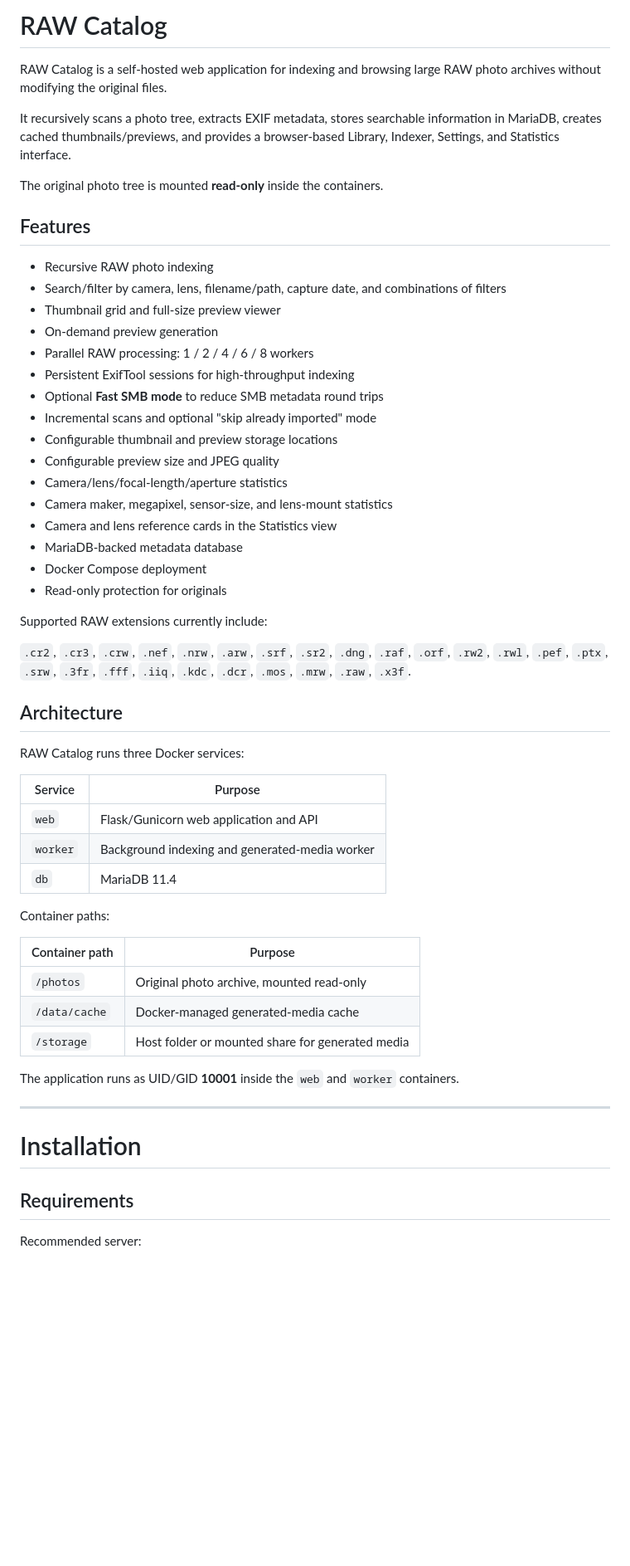
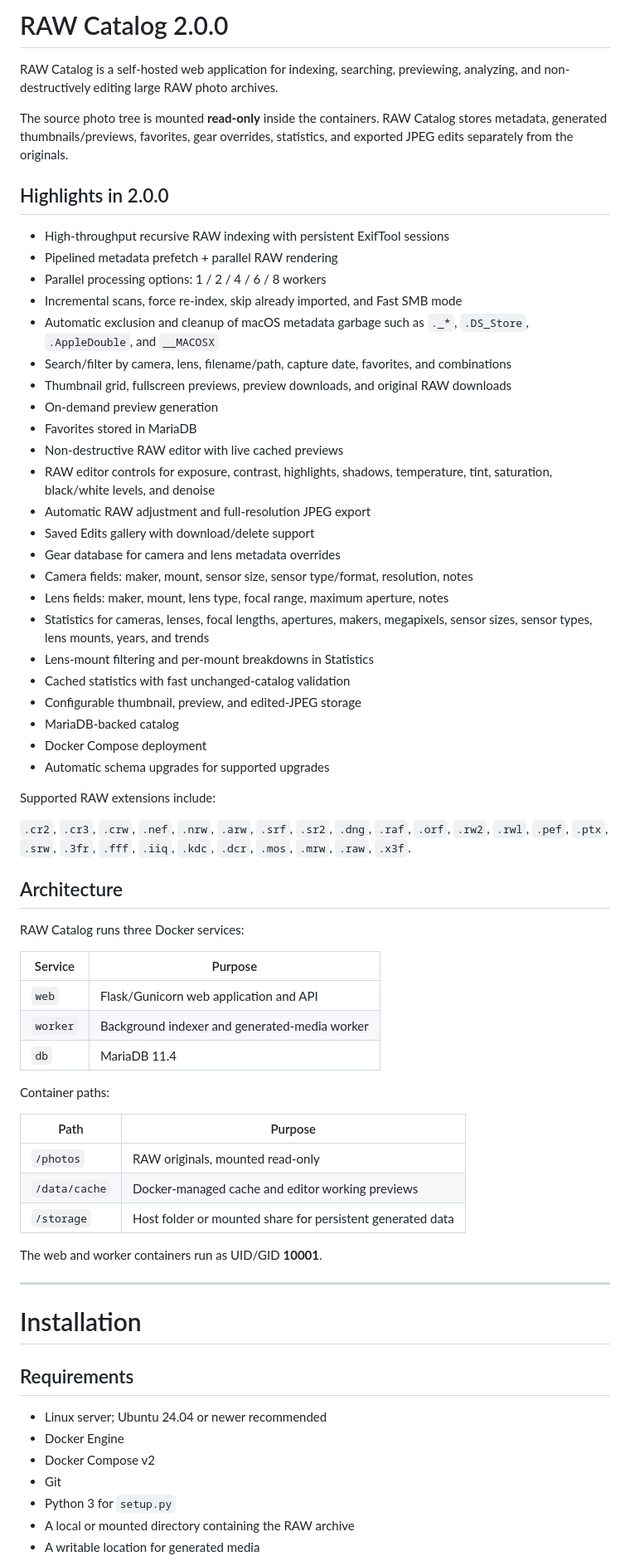
Before and after one commit to fraswa/raw-catalog, a Markdown page: README.md, the part around one of its changes. Shown at 83% size. GitHub-like rendering; blank space fills up the shorter version.

Commit message:
Update README for RAW Catalog 2.0.0

```diff
--- a/README.md
+++ b/README.md
@@ -1,31 +1,36 @@
-# RAW Catalog
+# RAW Catalog 2.0.0
 
-RAW Catalog is a self-hosted web application for indexing and browsing large RAW photo archives without modifying the original files.
+RAW Catalog is a self-hosted web application for indexing, searching, previewing, analyzing, and non-destructively editing large RAW photo archives.
 
-It recursively scans a photo tree, extracts EXIF metadata, stores searchable information in MariaDB, creates cached thumbnails/previews, and provides a browser-based Library, Indexer, Settings, and Statistics interface.
+The source photo tree is mounted **read-only** inside the containers. RAW Catalog stores metadata, generated thumbnails/previews, favorites, gear overrides, statistics, and exported JPEG edits separately from the originals.
 
-The original photo tree is mounted **read-only** inside the containers.
+## Highlights in 2.0.0
 
-## Features
+- High-throughput recursive RAW indexing with persistent ExifTool sessions
+- Pipelined metadata prefetch + parallel RAW rendering
+- Parallel processing options: 1 / 2 / 4 / 6 / 8 workers
+- Incremental scans, force re-index, skip already imported, and Fast SMB mode
+- Automatic exclusion and cleanup of macOS metadata garbage such as `._*`, `.DS_Store`, `.AppleDouble`, and `__MACOSX`
+- Search/filter by camera, lens, filename/path, capture date, favorites, and combinations
+- Thumbnail grid, fullscreen previews, preview downloads, and original RAW downloads
+- On-demand preview generation
+- Favorites stored in MariaDB
+- Non-destructive RAW editor with live cached previews
+- RAW editor controls for exposure, contrast, highlights, shadows, temperature, tint, saturation, black/white levels, and denoise
+- Automatic RAW adjustment and full-resolution JPEG export
+- Saved Edits gallery with download/delete support
+- Gear database for camera and lens metadata overrides
+- Camera fields: maker, mount, sensor size, sensor type/format, resolution, notes
+- Lens fields: maker, mount, lens type, focal range, maximum aperture, notes
+- Statistics for cameras, lenses, focal lengths, apertures, makers, megapixels, sensor sizes, sensor types, lens mounts, years, and trends
+- Lens-mount filtering and per-mount breakdowns in Statistics
+- Cached statistics with fast unchanged-catalog validation
+- Configurable thumbnail, preview, and edited-JPEG storage
+- MariaDB-backed catalog
+- Docker Compose deployment
+- Automatic schema upgrades for supported upgrades
 
-- Recursive RAW photo indexing
-- Search/filter by camera, lens, filename/path, capture date, and combinations of filters
-- Thumbnail grid and full-size preview viewer
-- On-demand preview generation
-- Parallel RAW processing: 1 / 2 / 4 / 6 / 8 workers
-- Persistent ExifTool sessions for high-throughput indexing
-- Optional **Fast SMB mode** to reduce SMB metadata round trips
-- Incremental scans and optional "skip already imported" mode
-- Configurable thumbnail and preview storage locations
-- Configurable preview size and JPEG quality
-- Camera/lens/focal-length/aperture statistics
-- Camera maker, megapixel, sensor-size, and lens-mount statistics
-- Camera and lens reference cards in the Statistics view
-- MariaDB-backed metadata database
-- Docker Compose deployment
-- Read-only protection for originals
-
-Supported RAW extensions currently include:
+Supported RAW extensions include:
 
 `.cr2`, `.cr3`, `.crw`, `.nef`, `.nrw`, `.arw`, `.srf`, `.sr2`, `.dng`, `.raf`, `.orf`, `.rw2`, `.rwl`, `.pef`, `.ptx`, `.srw`, `.3fr`, `.fff`, `.iiq`, `.kdc`, `.dcr`, `.mos`, `.mrw`, `.raw`, `.x3f`.
 
@@ -36,18 +41,18 @@ RAW Catalog runs three Docker services:
 | Service | Purpose |
 | --- | --- |
 | `web` | Flask/Gunicorn web application and API |
-| `worker` | Background indexing and generated-media worker |
+| `worker` | Background indexer and generated-media worker |
 | `db` | MariaDB 11.4 |
 
 Container paths:
 
-| Container path | Purpose |
+| Path | Purpose |
 | --- | --- |
-| `/photos` | Original photo archive, mounted read-only |
-| `/data/cache` | Docker-managed generated-media cache |
-| `/storage` | Host folder or mounted share for generated media |
+| `/photos` | RAW originals, mounted read-only |
+| `/data/cache` | Docker-managed cache and editor working previews |
+| `/storage` | Host folder or mounted share for persistent generated data |
 
-The application runs as UID/GID **10001** inside the `web` and `worker` containers.
+The web and worker containers run as UID/GID **10001**.
 
 ---
 
@@ -55,5 +60,11 @@ The application runs as UID/GID **10001** inside the `web` and `worker` containe
 
 ## Requirements
 
-Recommended server:
+- Linux server; Ubuntu 24.04 or newer recommended
+- Docker Engine
+- Docker Compose v2
+- Git
+- Python 3 for `setup.py`
+- A local or mounted directory containing the RAW archive
+- A writable location for generated media
 
```
Also changed, not shown: other parts of README.md (+229 -328 lines).
